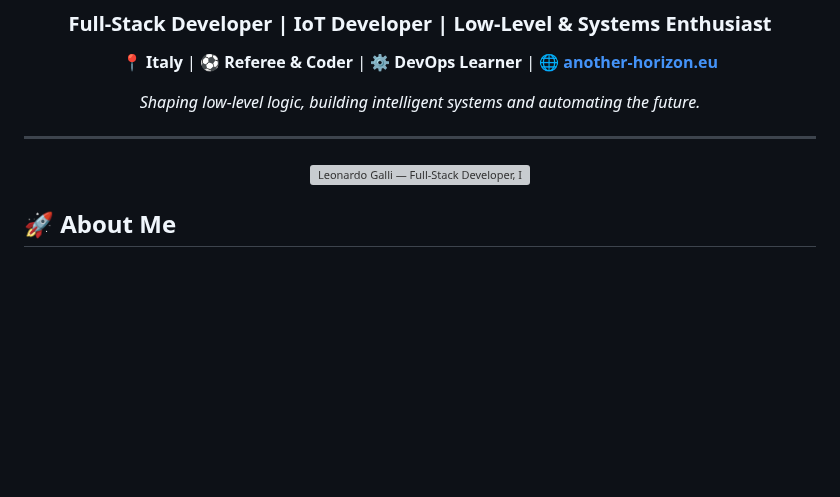
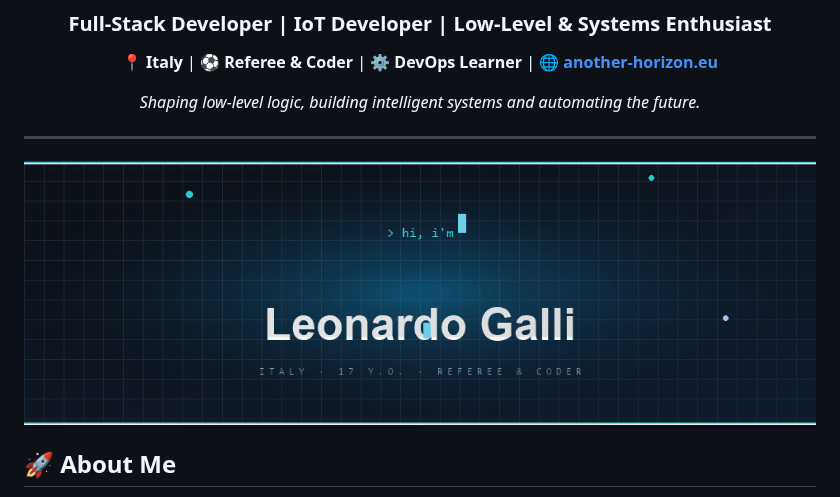
Before and after one commit to Leo-Galli/Leo-Galli, a Markdown page: README.md, the part around one of its changes. Drawn GitHub-style; pictures changed too: banner.gif (added); blank space fills up the shorter version; grey boxes are pictures that could not be loaded.

```diff
--- a/README.md
+++ b/README.md
@@ -10,7 +10,7 @@
 
 ---
 
-<img src="banner.svg" width="100%" style="transform: rotate(-1.5deg); border-radius: 12px;" alt="Leonardo Galli — Full-Stack Developer, IoT Developer, Low-Level & Systems Enthusiast" />
+<img src="banner.gif" width="100%" style="transform: rotate(-1.5deg); border-radius: 12px;" alt="Leonardo Galli — Full-Stack Developer, IoT Developer, Low-Level & Systems Enthusiast" />
 
 </div>
 
```
Also changed, not shown: other parts of README.md (+10 -0 lines), 2 other files.
